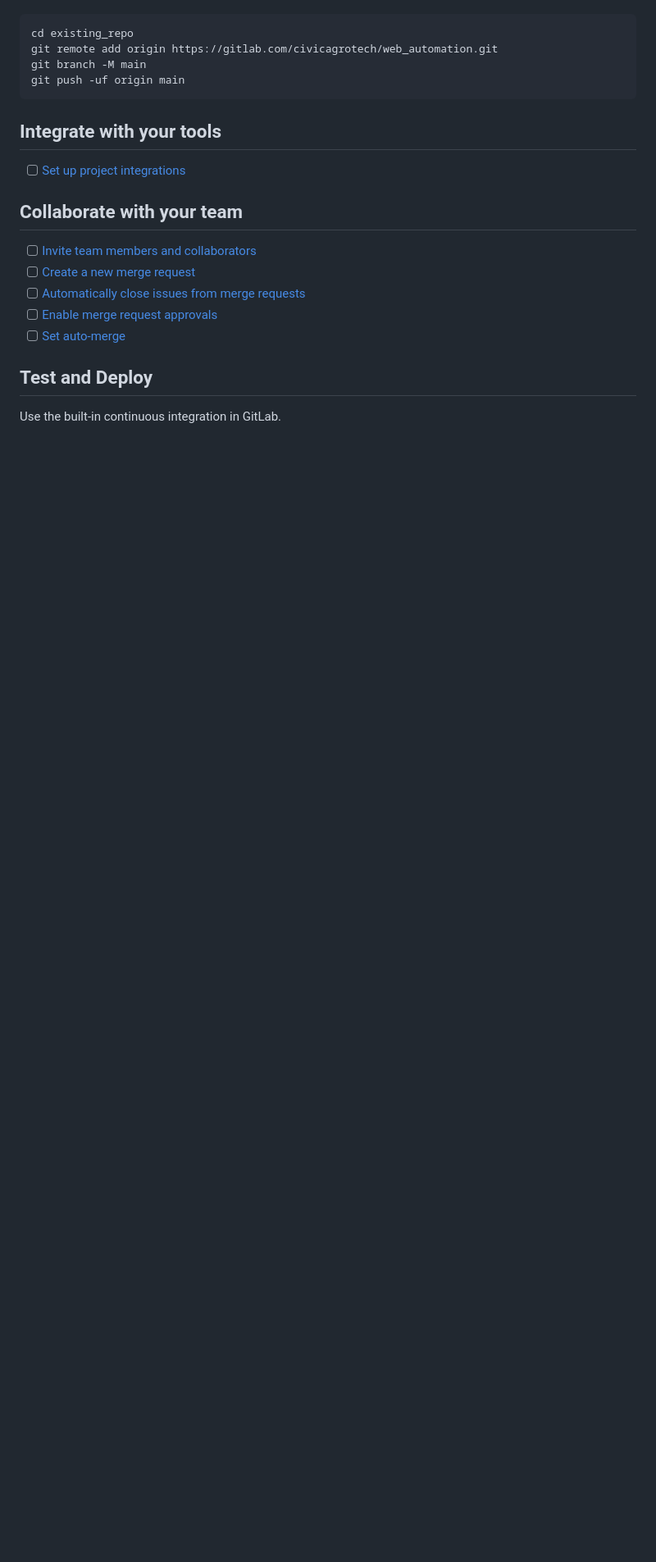
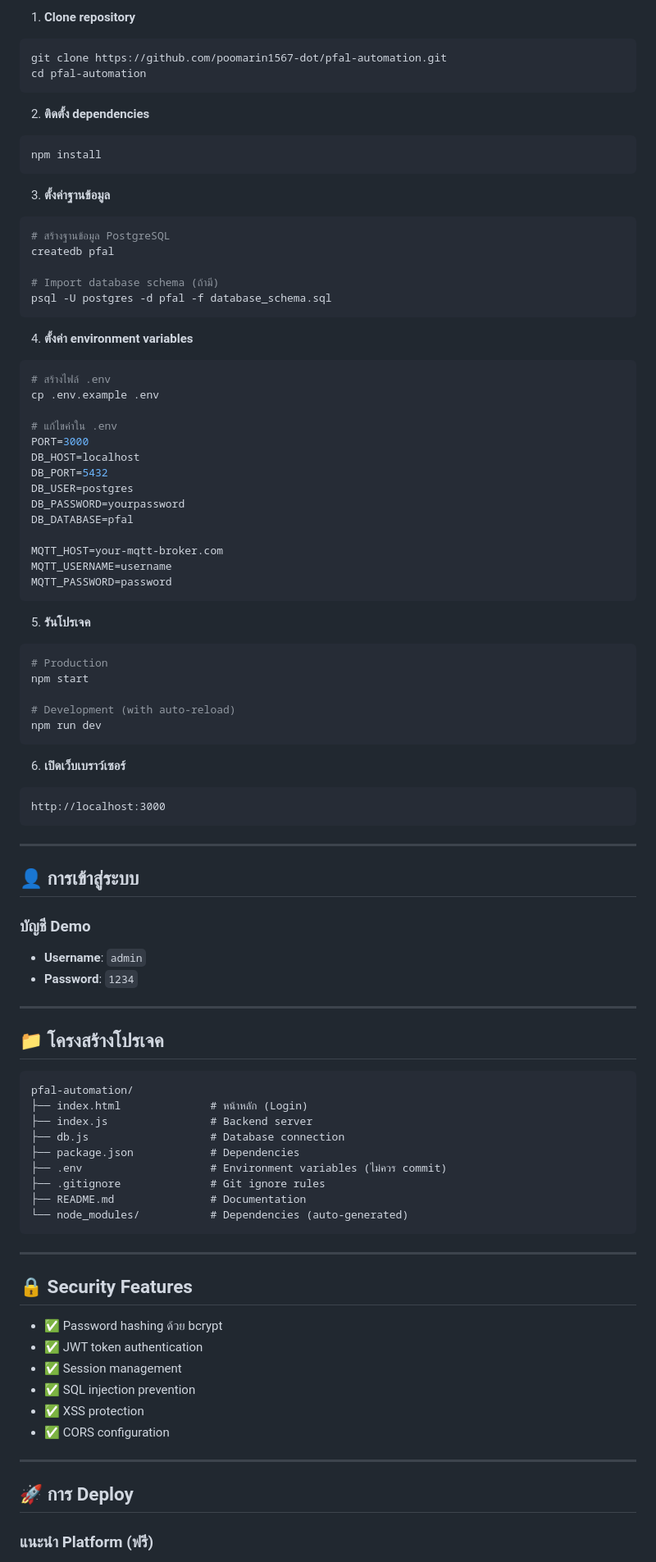
Before and after one commit to poomarin1567-dot/pfal-automation, a Markdown page: README.md, the part around the change printed below. Shown: that part at 82% size. GitHub-like rendering; blank space fills up the shorter version.

Commit message:
Update README with complete documentation

````diff
--- a/README.md
+++ b/README.md
@@ -15,24 +79,93 @@ Already a pro? Just edit this README.md and make it your own. Want to make it ea
+1. **Clone repository**
+```bash
+git clone https://github.com/poomarin1567-dot/pfal-automation.git
+cd pfal-automation
+```
+
+2. **ติดตั้ง dependencies**
+```bash
+npm install
+```
+
+3. **ตั้งค่าฐานข้อมูล**
+```bash
+# สร้างฐานข้อมูล PostgreSQL
+createdb pfal
+
+# Import database schema (ถ้ามี)
+psql -U postgres -d pfal -f database_schema.sql
+```
+
+4. **ตั้งค่า environment variables**
+```bash
+# สร้างไฟล์ .env
+cp .env.example .env
+
+# แก้ไขค่าใน .env
+PORT=3000
+DB_HOST=localhost
+DB_PORT=5432
+DB_USER=postgres
+DB_PASSWORD=yourpassword
+DB_DATABASE=pfal
+
+MQTT_HOST=your-mqtt-broker.com
+MQTT_USERNAME=username
+MQTT_PASSWORD=password
+```
+
+5. **รันโปรเจค**
+```bash
+# Production
+npm start
+
+# Development (with auto-reload)
+npm run dev
+```
+
+6. **เปิดเว็บเบราว์เซอร์**
+```
+http://localhost:3000
+```
+
+---
+
+## 👤 การเข้าสู่ระบบ
+
+### บัญชี Demo
+- **Username**: `admin`
+- **Password**: `1234`
+
+---
+
+## 📁 โครงสร้างโปรเจค
 
 ```
-cd existing_repo
-git remote add origin https://gitlab.com/civicagrotech/web_automation.git
-git branch -M main
-git push -uf origin main
+pfal-automation/
+├── index.html              # หน้าหลัก (Login)
+├── index.js                # Backend server
+├── db.js                   # Database connection
+├── package.json            # Dependencies
+├── .env                    # Environment variables (ไม่ควร commit)
+├── .gitignore              # Git ignore rules
+├── README.md               # Documentation
+└── node_modules/           # Dependencies (auto-generated)
 ```
 
-## Integrate with your tools
+---
 
-- [ ] [Set up project integrations](https://gitlab.com/civicagrotech/web_automation/-/settings/integrations)
+## 🔒 Security Features
 
-## Collaborate with your team
+- ✅ Password hashing ด้วย bcrypt
+- ✅ JWT token authentication
+- ✅ Session management
+- ✅ SQL injection prevention
+- ✅ XSS protection
+- ✅ CORS configuration
 
-- [ ] [Invite team members and collaborators](https://docs.gitlab.com/ee/user/project/members/)
-- [ ] [Create a new merge request](https://docs.gitlab.com/ee/user/project/merge_requests/creating_merge_requests.html)
-- [ ] [Automatically close issues from merge requests](https://docs.gitlab.com/ee/user/project/issues/managing_issues.html#closing-issues-automatically)
-- [ ] [Enable merge request approvals](https://docs.gitlab.com/ee/user/project/merge_requests/approvals/)
-- [ ] [Set auto-merge](https://docs.gitlab.com/user/project/merge_requests/auto_merge/)
+---
 
-## Test and Deploy
+## 🚀 การ Deploy
 
-Use the built-in continuous integration in GitLab.
+### แนะนำ Platform (ฟรี)
 
````
Also changed, not shown: other parts of README.md (+132 -43 lines).
